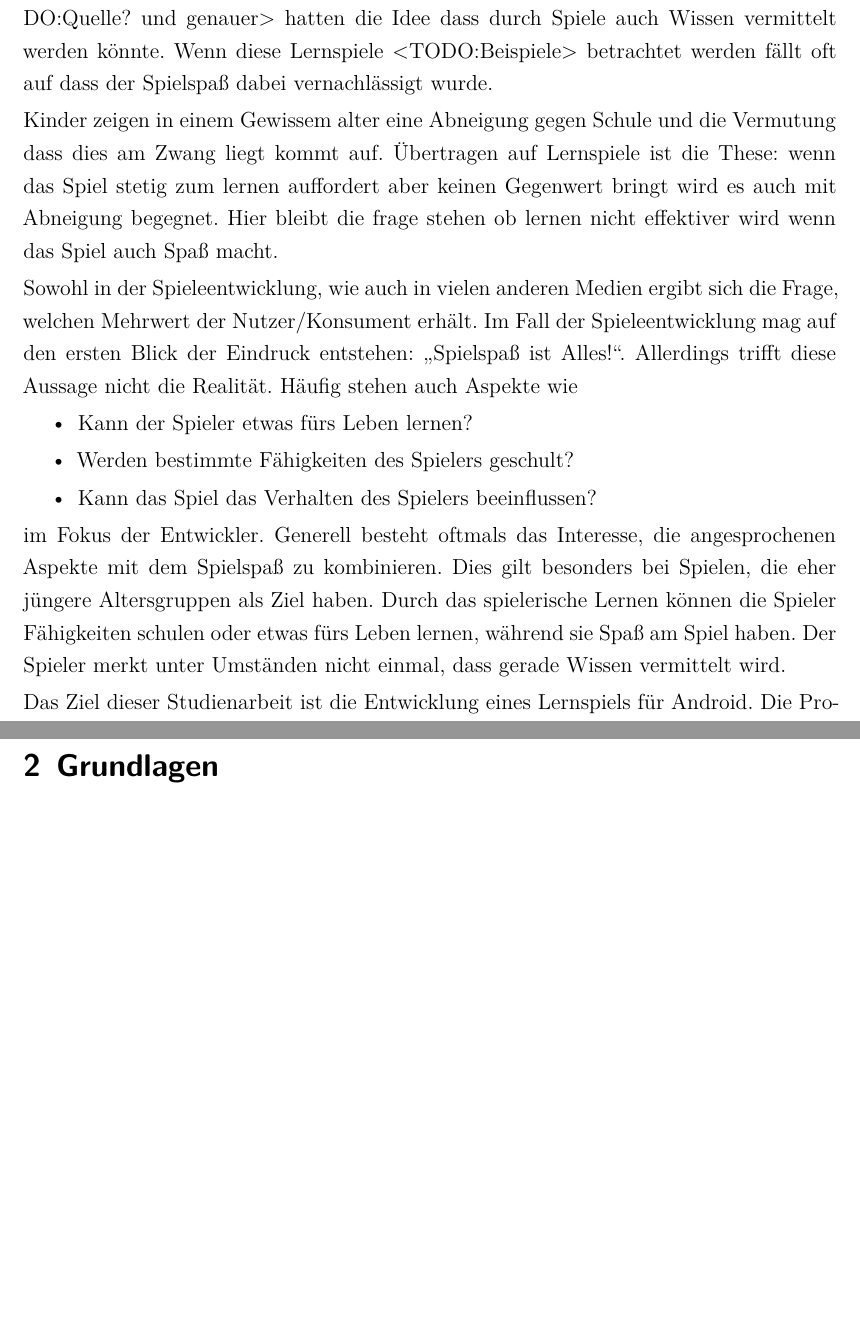
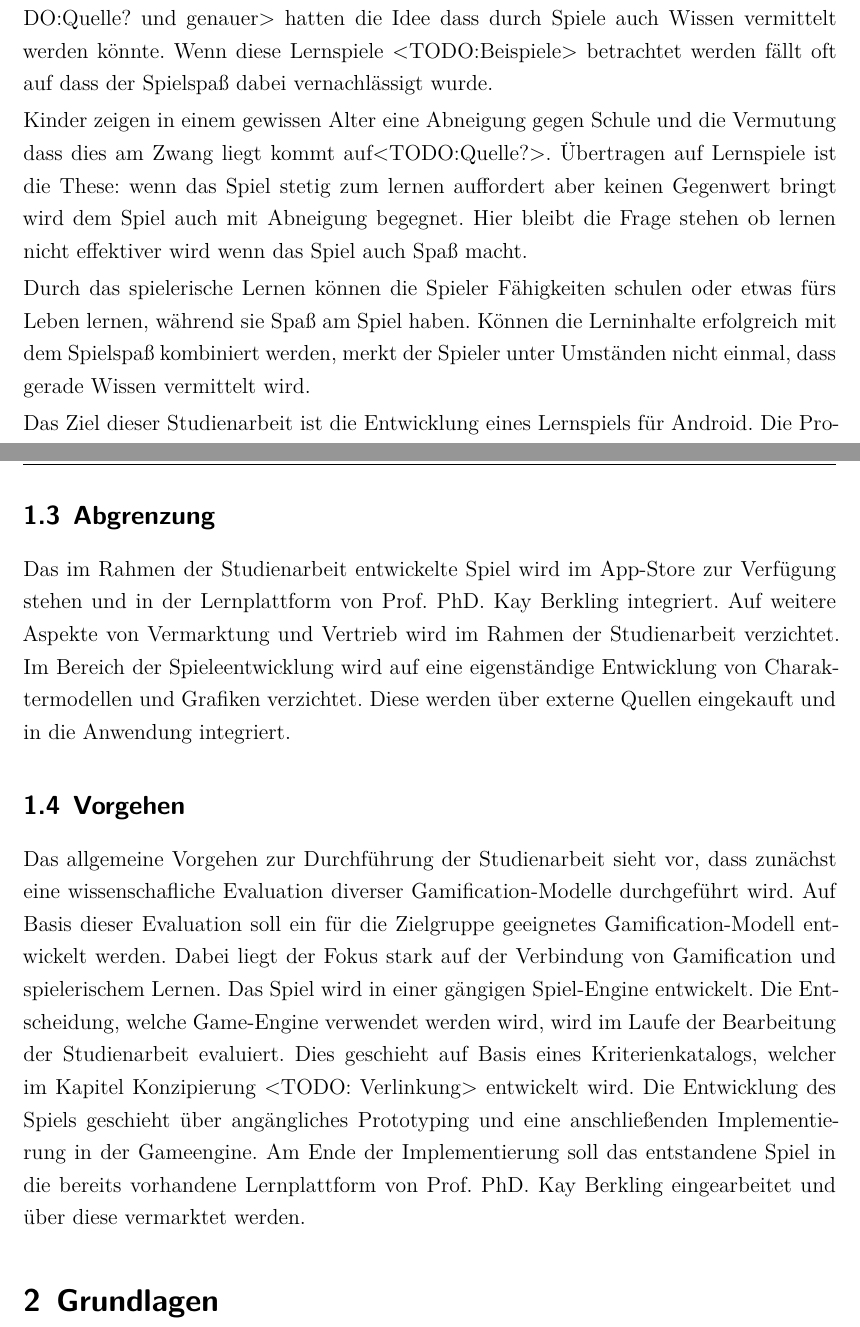
Before and after one commit to dhbwse/the-project, a LaTeX document (dokumentation/dokumentation.tex, which reads dokumentation/einleitung.tex): two parts of pages 5 and 7 of 10, joined at a grey line, cut so that both start at the same text, the shorter picture padded with empty space. Compiled offline with XeLaTeX; an older LaTeX class or package is replaced by its successor.

Commit message:
Einleitung überarbeitet sowie Abgrenzung und Vorgehen verfasst

```diff
--- a/dokumentation/einleitung.tex
+++ b/dokumentation/einleitung.tex
@@ -2,18 +2,10 @@
 \section{Einleitung}
 	Üblicherweise geht es in der Spieleentwicklung darum dem Spieler eine bestimmte Emotion zu vermitteln, meistens ist dies Spaß und Freude. Soziologen und Lehrer <TODO:Quelle? und genauer> hatten die Idee dass durch Spiele auch Wissen vermittelt werden könnte. Wenn diese Lernspiele <TODO:Beispiele> betrachtet werden fällt oft auf dass der Spielspaß dabei vernachlässigt wurde.
 
-	Kinder zeigen in einem Gewissem alter eine Abneigung gegen Schule und die Vermutung dass dies am Zwang liegt kommt auf. Übertragen auf Lernspiele ist die These: wenn das Spiel stetig zum lernen auffordert aber keinen Gegenwert bringt wird es auch mit Abneigung begegnet.
-	Hier bleibt die frage stehen ob lernen nicht effektiver wird wenn das Spiel auch Spaß macht.
+	Kinder zeigen in einem gewissen Alter eine Abneigung gegen Schule und die Vermutung dass dies am Zwang liegt kommt auf<TODO:Quelle?>. Übertragen auf Lernspiele ist die These: wenn das Spiel stetig zum lernen auffordert aber keinen Gegenwert bringt wird dem Spiel auch mit Abneigung begegnet.
+	Hier bleibt die Frage stehen ob lernen nicht effektiver wird wenn das Spiel auch Spaß macht.
 
-
-	Sowohl in der Spieleentwicklung, wie auch in vielen anderen Medien ergibt sich die Frage, welchen Mehrwert der Nutzer/Konsument erhält. Im Fall der Spieleentwicklung mag auf den ersten Blick der Eindruck entstehen: \enquote{Spielspaß ist Alles!}.
-	Allerdings trifft diese Aussage nicht die Realität. Häufig stehen auch Aspekte wie
-	\begin{itemize}
-		\item{ Kann der Spieler etwas fürs Leben lernen? }
-		\item{ Werden bestimmte Fähigkeiten des Spielers geschult? }
-		\item{ Kann das Spiel das Verhalten des Spielers beeinflussen? }
-	\end{itemize}
-	im Fokus der Entwickler. Generell besteht oftmals das Interesse, die angesprochenen Aspekte mit dem Spielspaß zu kombinieren. Dies gilt besonders bei Spielen, die eher jüngere Altersgruppen als Ziel haben. Durch das spielerische Lernen können die Spieler Fähigkeiten schulen oder etwas fürs Leben lernen, während sie Spaß am Spiel haben. Der Spieler merkt unter Umständen nicht einmal, dass gerade Wissen vermittelt wird.
+	Durch das spielerische Lernen können die Spieler Fähigkeiten schulen oder etwas fürs Leben lernen, während sie Spaß am Spiel haben. Können die Lerninhalte erfolgreich mit dem Spielspaß kombiniert werden, merkt der Spieler unter Umständen nicht einmal, dass gerade Wissen vermittelt wird.
 
 	Das Ziel dieser Studienarbeit ist die Entwicklung eines Lernspiels für Android. Die Problemstellung liegt dabei darin, sowohl den Spielspaß, als auch den Lernerfolg zu vermitteln. Das erwartete Ergebnis ist zum einen die Veröffentlichung des Spiels sowie ein umfassendes Wissen über Gamification, Game Engines und Spieleentwicklung.
 
@@ -45,5 +37,9 @@
 	\end{itemize}
 
 \subsection{Abgrenzung}
+	Das im Rahmen der Studienarbeit entwickelte Spiel wird im App-Store zur Verfügung stehen und in der Lernplattform von Prof. PhD. Kay Berkling integriert. Auf weitere Aspekte von Vermarktung und Vertrieb wird im Rahmen der Studienarbeit verzichtet.
+	Im Bereich der Spieleentwicklung wird auf eine eigenständige Entwicklung von Charaktermodellen und Grafiken verzichtet. Diese werden über externe Quellen eingekauft und in die Anwendung integriert.
 \subsection{Vorgehen}
-	nutzen von Gamification, evaluation der engines...
+	Das allgemeine Vorgehen zur Durchführung der Studienarbeit sieht vor, dass zunächst eine wissenschafliche Evaluation diverser Gamification-Modelle durchgeführt wird. Auf Basis dieser Evaluation soll ein für die Zielgruppe geeignetes Gamification-Modell entwickelt werden. Dabei liegt der Fokus stark auf der Verbindung von Gamification und spielerischem Lernen.
+	Das Spiel wird in einer gängigen Spiel-Engine entwickelt. Die Entscheidung, welche Game-Engine verwendet werden wird, wird im Laufe der Bearbeitung der Studienarbeit evaluiert. Dies geschieht auf Basis eines Kriterienkatalogs, welcher im Kapitel Konzipierung <TODO: Verlinkung> entwickelt wird.
+	Die Entwicklung des Spiels geschieht über angängliches Prototyping und eine anschließenden Implementierung in der Gameengine. Am Ende der Implementierung soll das entstandene Spiel in die bereits vorhandene Lernplattform von Prof. PhD. Kay Berkling eingearbeitet und über diese vermarktet werden.
```
